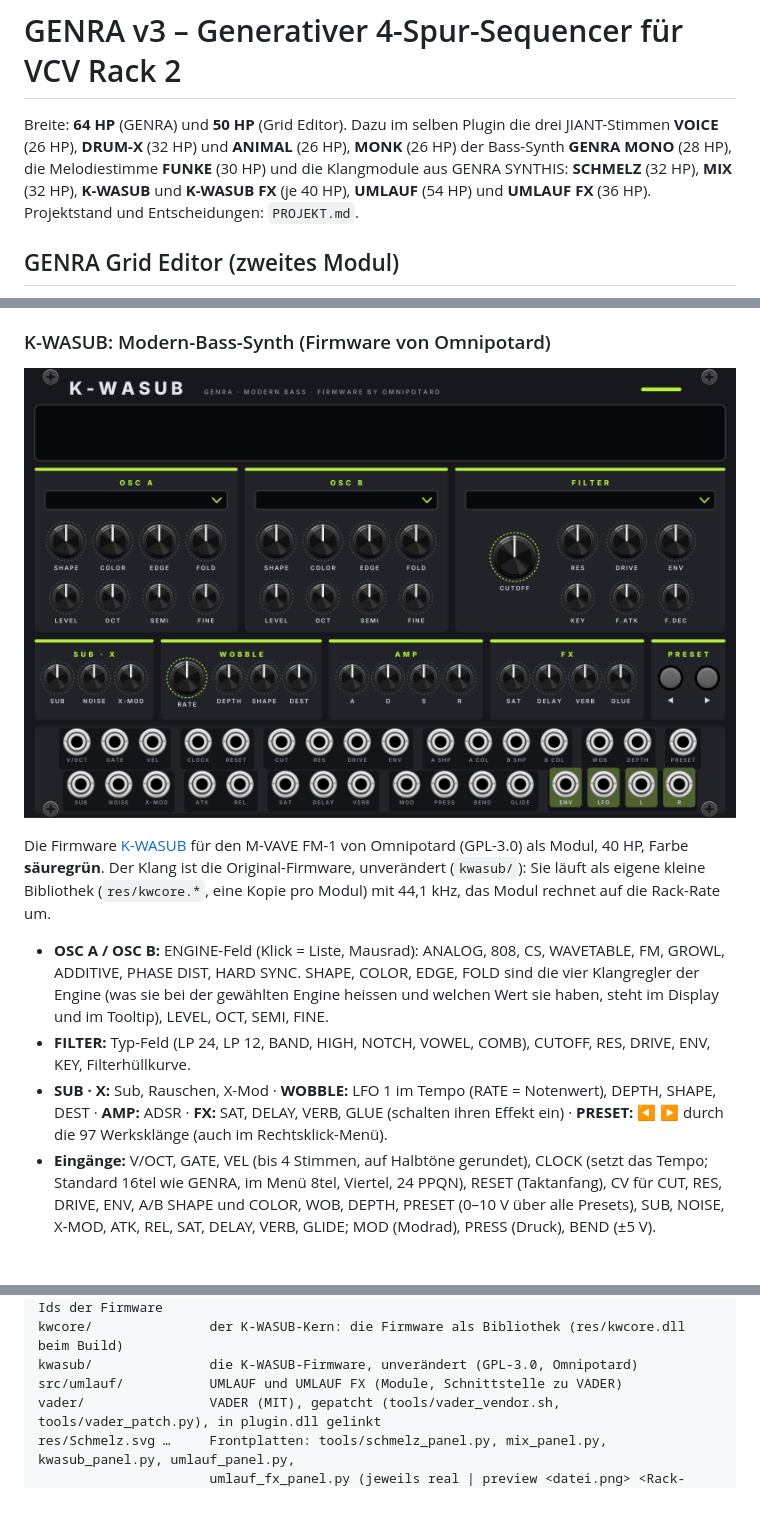
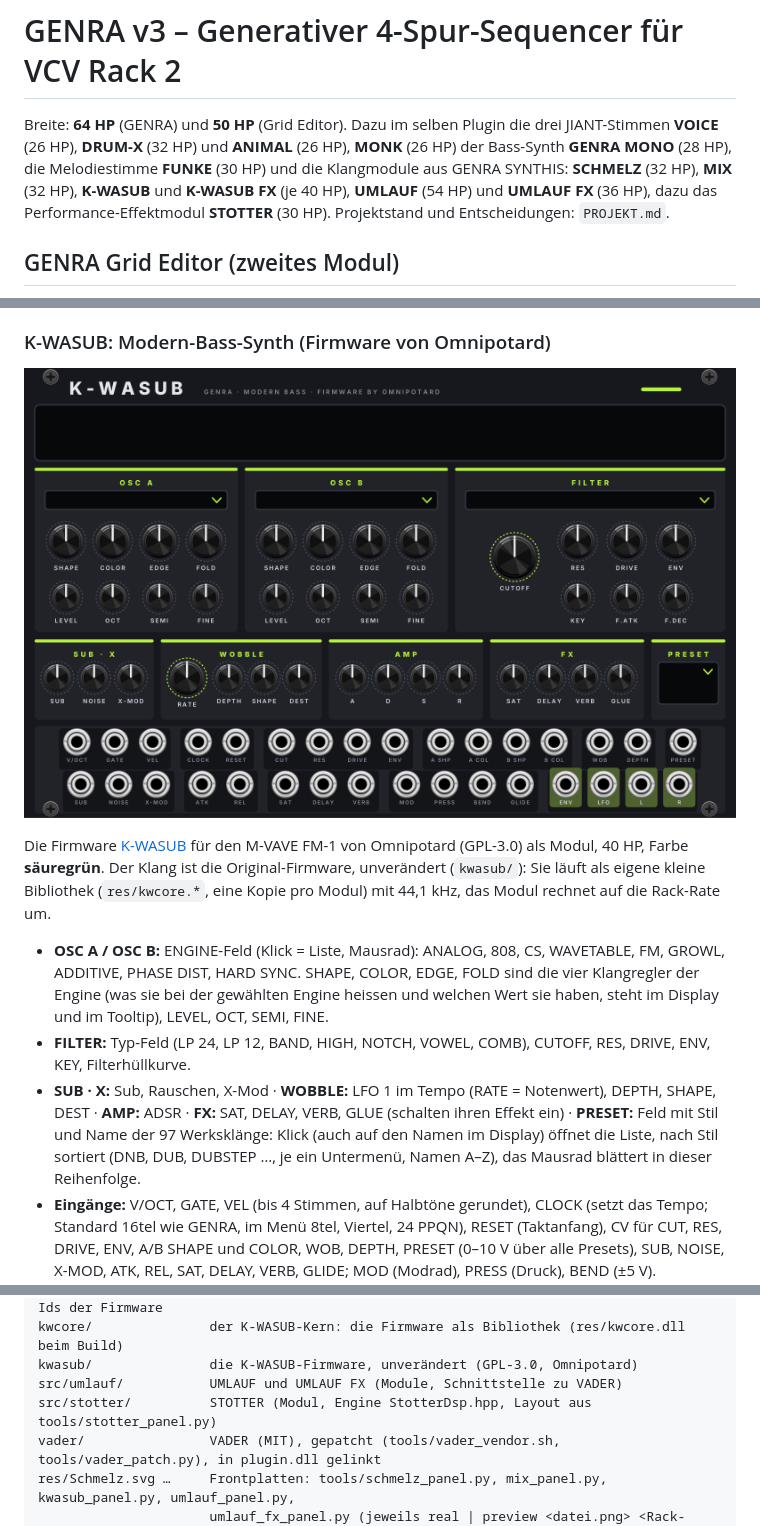
Before and after one commit to Camillowup/Genra-for-Vcv, a Markdown page: README.md, 3 parts joined by grey strips. Drawn GitHub-style; pictures changed too: docs/entwuerfe/kwasub.png; blank space fills up the shorter version.

Commit message:
2.8.0: STOTTER and the K-WASUB preset field in README and PROJEKT
Co-Authored-By: Claude Opus 5.5 <noreply@anthropic.com>
Claude-Session: https://claude.ai/code/session_01ETAzGyWxtNnM9jE37MdnTY

```diff
--- a/README.md
+++ b/README.md
@@ -1,6 +1,6 @@
 # GENRA v3 – Generativer 4-Spur-Sequencer für VCV Rack 2
 
-Breite: **64 HP** (GENRA) und **50 HP** (Grid Editor). Dazu im selben Plugin die drei JIANT-Stimmen **VOICE** (26 HP), **DRUM-X** (32 HP) und **ANIMAL** (26 HP), **MONK** (26 HP) der Bass-Synth **GENRA MONO** (28 HP), die Melodiestimme **FUNKE** (30 HP) und die Klangmodule aus GENRA SYNTHIS: **SCHMELZ** (32 HP), **MIX** (32 HP), **K-WASUB** und **K-WASUB FX** (je 40 HP), **UMLAUF** (54 HP) und **UMLAUF FX** (36 HP). Projektstand und Entscheidungen: `PROJEKT.md`.
+Breite: **64 HP** (GENRA) und **50 HP** (Grid Editor). Dazu im selben Plugin die drei JIANT-Stimmen **VOICE** (26 HP), **DRUM-X** (32 HP) und **ANIMAL** (26 HP), **MONK** (26 HP) der Bass-Synth **GENRA MONO** (28 HP), die Melodiestimme **FUNKE** (30 HP) und die Klangmodule aus GENRA SYNTHIS: **SCHMELZ** (32 HP), **MIX** (32 HP), **K-WASUB** und **K-WASUB FX** (je 40 HP), **UMLAUF** (54 HP) und **UMLAUF FX** (36 HP), dazu das Performance-Effektmodul **STOTTER** (30 HP). Projektstand und Entscheidungen: `PROJEKT.md`.
 
 ## GENRA Grid Editor (zweites Modul)
 
@@ -143,8 +164,9 @@ eigene kleine Bibliothek (`res/kwcore.*`, eine Kopie pro Modul) mit 44,1 kHz, da
   und welchen Wert sie haben, steht im Display und im Tooltip), LEVEL, OCT, SEMI, FINE.
 - **FILTER:** Typ-Feld (LP 24, LP 12, BAND, HIGH, NOTCH, VOWEL, COMB), CUTOFF, RES, DRIVE, ENV, KEY, Filterhüllkurve.
 - **SUB · X:** Sub, Rauschen, X-Mod · **WOBBLE:** LFO 1 im Tempo (RATE = Notenwert), DEPTH, SHAPE, DEST ·
-  **AMP:** ADSR · **FX:** SAT, DELAY, VERB, GLUE (schalten ihren Effekt ein) · **PRESET:** ◀ ▶ durch die 97 Werksklänge
-  (auch im Rechtsklick-Menü).
+  **AMP:** ADSR · **FX:** SAT, DELAY, VERB, GLUE (schalten ihren Effekt ein) · **PRESET:** Feld mit Stil und Name der
+  97 Werksklänge: Klick (auch auf den Namen im Display) öffnet die Liste, nach Stil sortiert (DNB, DUB, DUBSTEP …, je ein
+  Untermenü, Namen A–Z), das Mausrad blättert in dieser Reihenfolge.
 - **Eingänge:** V/OCT, GATE, VEL (bis 4 Stimmen, auf Halbtöne gerundet), CLOCK (setzt das Tempo; Standard 16tel wie
   GENRA, im Menü 8tel, Viertel, 24 PPQN), RESET (Taktanfang), CV für CUT, RES, DRIVE, ENV, A/B SHAPE und COLOR, WOB,
   DEPTH, PRESET (0–10 V über alle Presets), SUB, NOISE, X-MOD, ATK, REL, SAT, DELAY, VERB, GLIDE; MOD (Modrad),
@@ -304,6 +326,7 @@ src/kwasub/           K-WASUB und K-WASUB FX: Module, Kern-Lader (KwCore), Param
 kwcore/               der K-WASUB-Kern: die Firmware als Bibliothek (res/kwcore.dll beim Build)
 kwasub/               die K-WASUB-Firmware, unverändert (GPL-3.0, Omnipotard)
 src/umlauf/           UMLAUF und UMLAUF FX (Module, Schnittstelle zu VADER)
+src/stotter/          STOTTER (Modul, Engine StotterDsp.hpp, Layout aus tools/stotter_panel.py)
 vader/                VADER (MIT), gepatcht (tools/vader_vendor.sh, tools/vader_patch.py), in plugin.dll gelinkt
 res/Schmelz.svg …     Frontplatten: tools/schmelz_panel.py, mix_panel.py, kwasub_panel.py, umlauf_panel.py,
                       umlauf_fx_panel.py (jeweils real | preview <datei.png> <Rack-Quellen>)
```
Also changed, not shown: other parts of README.md (+21 -0 lines), PROJEKT.md (+2 -1 lines), docs/entwuerfe/stotter.png (added).
